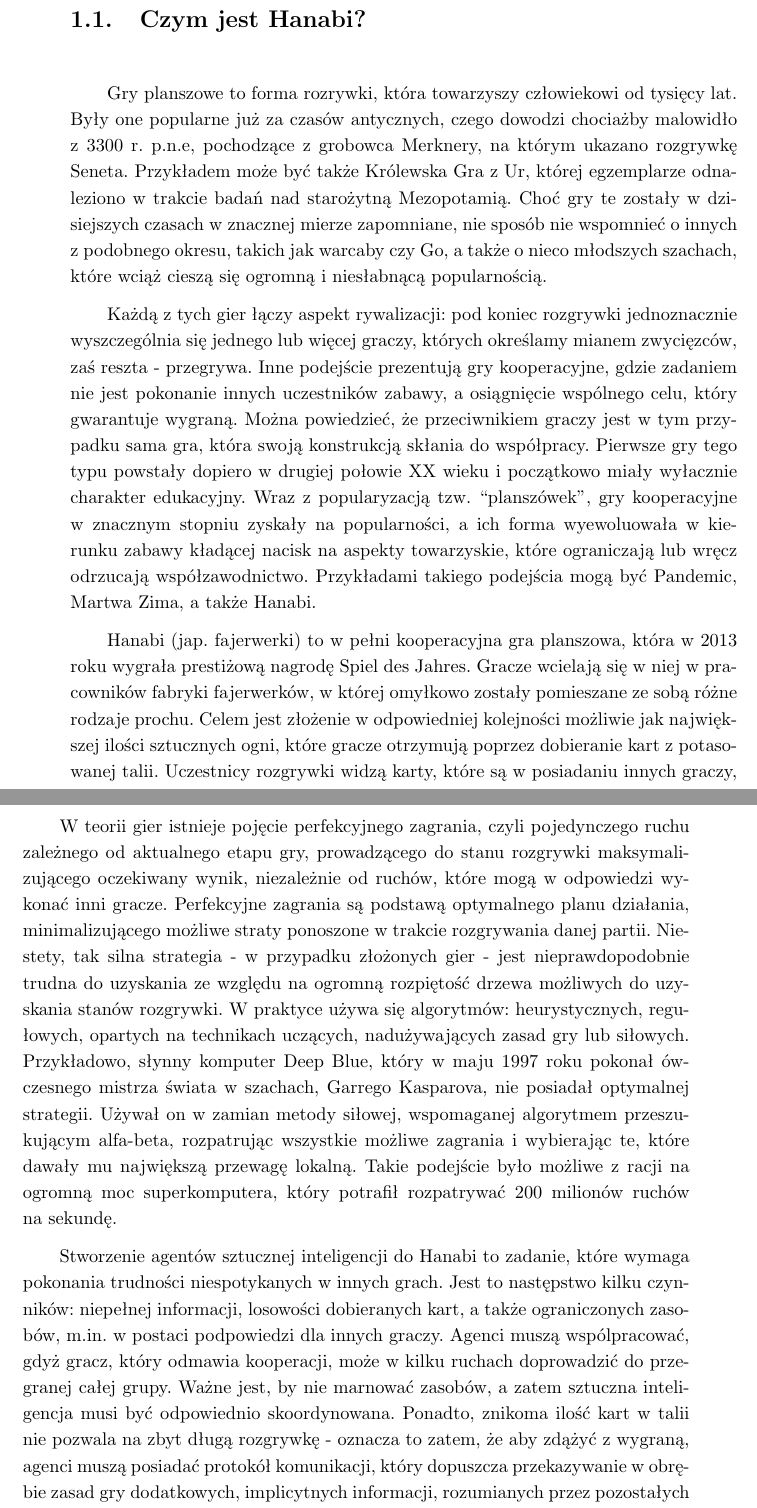
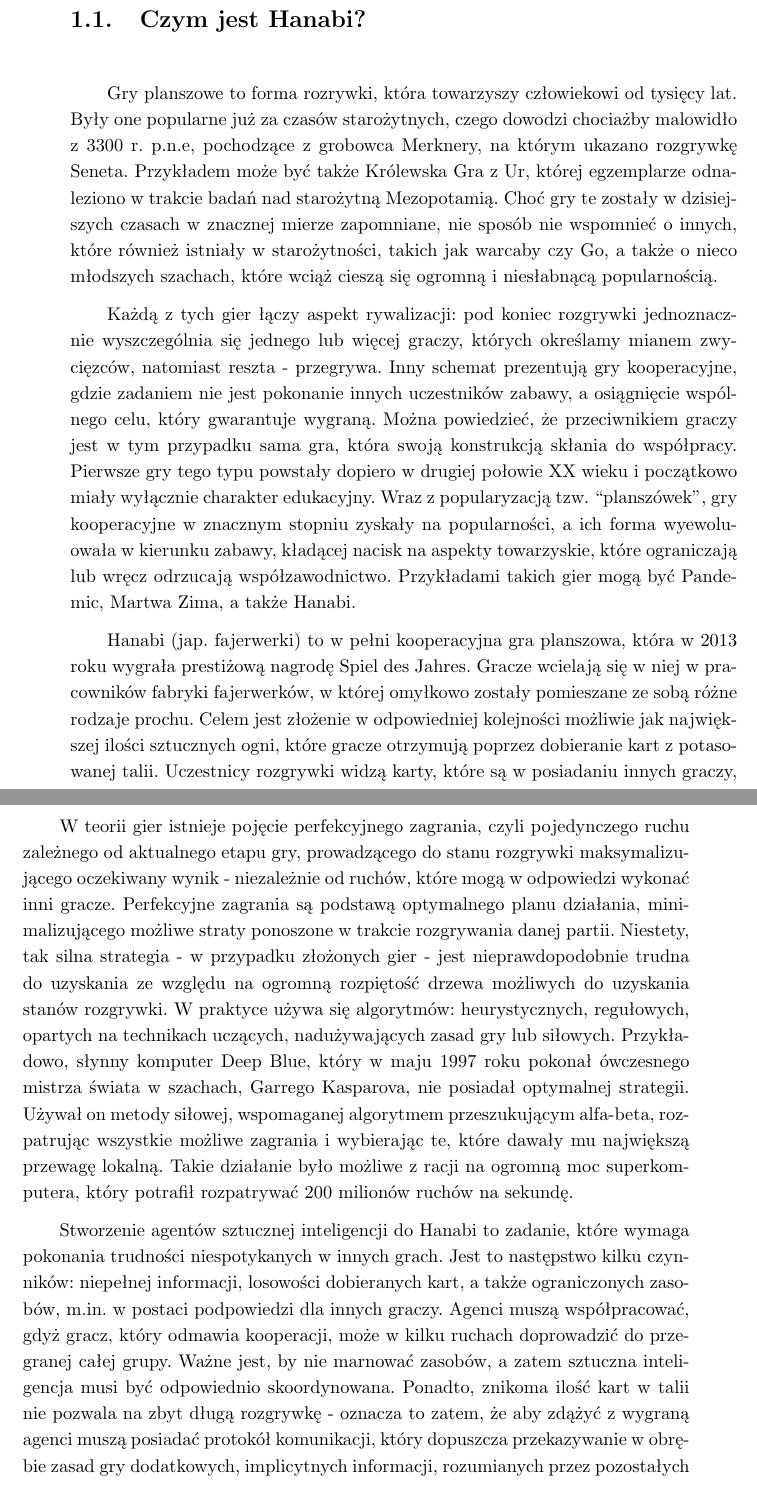
Before and after one commit to vtu-dog/Hanabi-AI-Engineering-Thesis, a LaTeX thesis (thesis/thesis.tex): two parts of pages 5 and 6 of 38, joined at a grey line, cut so that both start at the same text. Compiled offline with pdfLaTeX.

Commit message:
Small improvements

```diff
--- a/thesis/thesis.tex
+++ b/thesis/thesis.tex
@@ -30,17 +30,17 @@
 
 \section{Czym jest Hanabi?}
 
-Gry planszowe to forma rozrywki, która towarzyszy człowiekowi od~tysięcy lat. Były one popularne już za~czasów antycznych, czego dowodzi chociażby malowidło z~3300~r.~p.n.e, pochodzące z~grobowca Merknery, na~którym ukazano rozgrywkę Seneta. Przykładem może być także Królewska~Gra~z~Ur, której egzemplarze odnaleziono w~trakcie badań nad~starożytną Mezopotamią. Choć gry te zostały w~dzisiejszych czasach w~znacznej mierze zapomniane, nie~sposób nie~wspomnieć o~innych z~podobnego okresu, takich~jak~warcaby czy~Go, a~także o~nieco młodszych szachach, które wciąż cieszą~się ogromną i~niesłabnącą popularnością.
+Gry planszowe to forma rozrywki, która towarzyszy człowiekowi od~tysięcy lat. Były one popularne już za~czasów starożytnych, czego dowodzi chociażby malowidło z~3300~r.~p.n.e, pochodzące z~grobowca Merknery, na~którym ukazano rozgrywkę Seneta. Przykładem może być także Królewska~Gra~z~Ur, której egzemplarze odnaleziono w~trakcie badań nad~starożytną Mezopotamią. Choć gry te zostały w~dzisiejszych czasach w~znacznej mierze zapomniane, nie~sposób nie~wspomnieć o~innych, które również istniały w~starożytności, takich~jak~warcaby czy~Go, a~także o~nieco młodszych szachach, które wciąż cieszą~się ogromną i~niesłabnącą popularnością.
 
-Każdą z~tych gier łączy aspekt rywalizacji: pod~koniec rozgrywki jednoznacznie wyszczególnia~się jednego lub~więcej graczy, których określamy mianem zwycięzców, zaś~reszta -~przegrywa. Inne podejście prezentują gry kooperacyjne, gdzie zadaniem nie~jest pokonanie innych uczestników zabawy, a~osiągnięcie wspólnego celu, który gwarantuje wygraną. Można powiedzieć, że~przeciwnikiem graczy jest w~tym przypadku sama gra, która swoją konstrukcją skłania do~współpracy. Pierwsze gry tego typu powstały dopiero w~drugiej połowie XX~wieku i~początkowo miały wyłacznie charakter edukacyjny. Wraz z~popularyzacją tzw. ``planszówek'', gry kooperacyjne w~znacznym stopniu zyskały na~popularności, a~ich forma wyewoluowała w~kierunku zabawy kładącej nacisk na~aspekty towarzyskie, które ograniczają lub~wręcz odrzucają współzawodnictwo. Przykładami takiego podejścia mogą~być Pandemic, Martwa Zima, a~także Hanabi.
+Każdą z~tych gier łączy aspekt rywalizacji: pod~koniec rozgrywki jednoznacznie wyszczególnia~się jednego lub~więcej graczy, których określamy mianem zwycięzców, natomiast reszta -~przegrywa. Inny schemat prezentują gry kooperacyjne, gdzie zadaniem nie~jest pokonanie innych uczestników zabawy, a~osiągnięcie wspólnego celu, który gwarantuje wygraną. Można powiedzieć, że~przeciwnikiem graczy jest w~tym przypadku sama gra, która swoją konstrukcją skłania do~współpracy. Pierwsze gry tego typu powstały dopiero w~drugiej połowie XX~wieku i~początkowo miały wyłącznie charakter edukacyjny. Wraz z~popularyzacją tzw. ``planszówek'', gry kooperacyjne w~znacznym stopniu zyskały na~popularności, a~ich forma wyewoluowała w~kierunku zabawy, kładącej nacisk na~aspekty towarzyskie, które ograniczają lub~wręcz odrzucają współzawodnictwo. Przykładami takich gier mogą~być Pandemic, Martwa Zima, a~także Hanabi.
 
-Hanabi (jap. fajerwerki) to~w~pełni kooperacyjna gra planszowa, która w~2013 roku wygrała prestiżową nagrodę Spiel~des~Jahres. Gracze wcielają~się w~niej w pracowników fabryki fajerwerków, w~której omyłkowo zostały pomieszane ze~sobą różne rodzaje prochu. Celem jest złożenie w~odpowiedniej kolejności możliwie jak~największej ilości sztucznych ogni, które gracze otrzymują poprzez dobieranie kart z~potasowanej talii. Uczestnicy rozgrywki widzą karty, które są~w~posiadaniu innych graczy, lecz~nie~mogą przypatrywać~się~tym, którymi sami dysponują. Dodatkowo, komunikacja odnosząca~się do~treści kart podlega restrykcyjnym zasadom i~jest w~znacznym stopniu ograniczona, co~czyni rozgrywkę nietrywialną. Jakie strategie należy zatem zastosować, by~wygrać? Jak można przełożyć je~na~świat algorytmów?
+Hanabi (jap. fajerwerki) to~w~pełni kooperacyjna gra planszowa, która w~2013 roku wygrała prestiżową nagrodę Spiel~des~Jahres. Gracze wcielają~się w~niej w~pracowników fabryki fajerwerków, w~której omyłkowo zostały pomieszane ze~sobą różne rodzaje prochu. Celem jest złożenie w~odpowiedniej kolejności możliwie jak~największej ilości sztucznych ogni, które gracze otrzymują poprzez dobieranie kart z~potasowanej talii. Uczestnicy rozgrywki widzą karty, które są~w~posiadaniu innych graczy, lecz~nie~mogą przypatrywać~się~tym, którymi sami dysponują. Dodatkowo, komunikacja odnosząca~się do~treści kart podlega restrykcyjnym zasadom i~jest w~znacznym stopniu ograniczona, co~czyni rozgrywkę nietrywialną. Jakie strategie należy zatem zastosować, by~wygrać? Jak można przełożyć je~na~świat algorytmów?
 
 \section{Hanabi a sztuczna inteligencja}
 
-W~teorii gier istnieje pojęcie perfekcyjnego zagrania, czyli pojedynczego ruchu zależnego od~aktualnego etapu gry, prowadzącego do~stanu rozgrywki maksymalizującego oczekiwany wynik, niezależnie od~ruchów, które mogą w~odpowiedzi wykonać inni gracze. Perfekcyjne zagrania są~podstawą optymalnego planu działania, minimalizującego możliwe straty ponoszone w~trakcie rozgrywania danej partii. Niestety, tak~silna strategia -~w~przypadku złożonych gier -~jest nieprawdopodobnie trudna do~uzyskania ze~względu na~ogromną rozpiętość drzewa możliwych do~uzyskania stanów rozgrywki. W~praktyce używa~się algorytmów: heurystycznych, regułowych, opartych na~technikach uczących, nadużywających zasad gry lub~siłowych. Przykładowo, słynny komputer Deep Blue, który w~maju 1997 roku pokonał ówczesnego mistrza świata w~szachach, Garrego Kasparova, nie~posiadał optymalnej strategii. Używał on~w~zamian metody siłowej, wspomaganej algorytmem przeszukującym alfa-beta, rozpatrując wszystkie możliwe zagrania i~wybierając~te, które dawały mu~największą przewagę lokalną. Takie podejście było możliwe z~racji na ogromną moc superkomputera, który potrafił rozpatrywać 200~milionów ruchów na~sekundę.
+W~teorii gier istnieje pojęcie perfekcyjnego zagrania, czyli pojedynczego ruchu zależnego od~aktualnego etapu gry, prowadzącego do~stanu rozgrywki maksymalizującego oczekiwany wynik -~niezależnie od~ruchów, które mogą w~odpowiedzi wykonać inni gracze. Perfekcyjne zagrania są~podstawą optymalnego planu działania, minimalizującego możliwe straty ponoszone w~trakcie rozgrywania danej partii. Niestety, tak~silna strategia -~w~przypadku złożonych gier -~jest nieprawdopodobnie trudna do~uzyskania ze~względu na~ogromną rozpiętość drzewa możliwych do~uzyskania stanów rozgrywki. W~praktyce używa~się algorytmów: heurystycznych, regułowych, opartych na~technikach uczących, nadużywających zasad gry lub~siłowych. Przykładowo, słynny komputer Deep Blue, który w~maju 1997 roku pokonał ówczesnego mistrza świata w~szachach, Garrego Kasparova, nie~posiadał optymalnej strategii. Używał on~metody siłowej, wspomaganej algorytmem przeszukującym alfa-beta, rozpatrując wszystkie możliwe zagrania i~wybierając~te, które dawały mu~największą przewagę lokalną. Takie działanie było możliwe z~racji na~ogromną moc superkomputera, który potrafił rozpatrywać 200~milionów ruchów na~sekundę.
 
-Stworzenie agentów sztucznej inteligencji do~Hanabi to~zadanie, które wymaga pokonania trudności niespotykanych w~innych grach. Jest to~następstwo kilku czynników: niepełnej informacji, losowości dobieranych kart, a~także ograniczonych zasobów, m.in. w~postaci podpowiedzi dla~innych graczy. Agenci muszą wspólpracować, gdyż gracz, który odmawia~kooperacji, może w~kilku ruchach doprowadzić do~przegranej całej grupy. Ważne jest, by~nie~marnować zasobów, a~zatem sztuczna inteligencja musi być odpowiednio skoordynowana. Ponadto, znikoma ilość kart w~talii nie~pozwala na~zbyt długą rozgrywkę -~oznacza to~zatem, że~aby zdążyć z~wygraną, agenci muszą posiadać protokół komunikacji, który dopuszcza przekazywanie w~obrębie zasad gry dodatkowych, implicytnych informacji, rozumianych przez pozostałych jej~uczestników.
+Stworzenie agentów sztucznej inteligencji do~Hanabi to~zadanie, które wymaga pokonania trudności niespotykanych w~innych grach. Jest to~następstwo kilku czynników: niepełnej informacji, losowości dobieranych kart, a~także ograniczonych zasobów, m.in. w~postaci podpowiedzi dla~innych graczy. Agenci muszą współpracować, gdyż gracz, który odmawia~kooperacji, może w~kilku ruchach doprowadzić do~przegranej całej grupy. Ważne jest, by~nie~marnować zasobów, a~zatem sztuczna inteligencja musi być odpowiednio skoordynowana. Ponadto, znikoma ilość kart w~talii nie~pozwala na~zbyt długą rozgrywkę -~oznacza to~zatem, że~aby zdążyć z~wygraną agenci muszą posiadać protokół komunikacji, który dopuszcza przekazywanie w~obrębie zasad gry dodatkowych, implicytnych informacji, rozumianych przez pozostałych jej~uczestników.
 
 Niniejsza praca ma~na~celu zbadanie Hanabi jako gry kooperacyjnej z~niepełną informacją. Będziemy analizować techniki tworzenia agentów sztucznej inteligencji grających w~Hanabi, którzy wykonują możliwie najbardziej efektywne i~zrozumiałe dla ludzi ruchy na~tyle szybko, by~umożliwić komfortową rozgrywkę z~człowiekiem na~zwykłych komputerach.
 
```
Also changed, not shown: thesis/thesis.pdf, thesis/thesis.tex (14 more changed lines).
